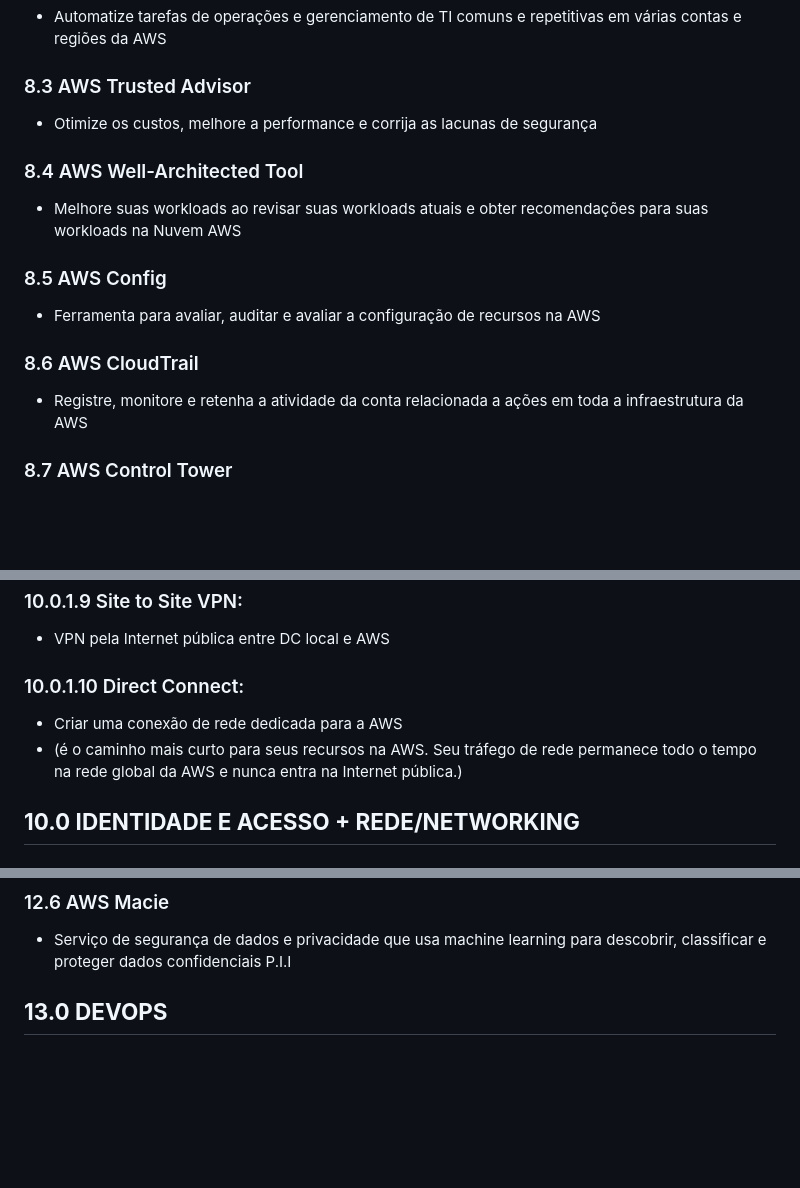
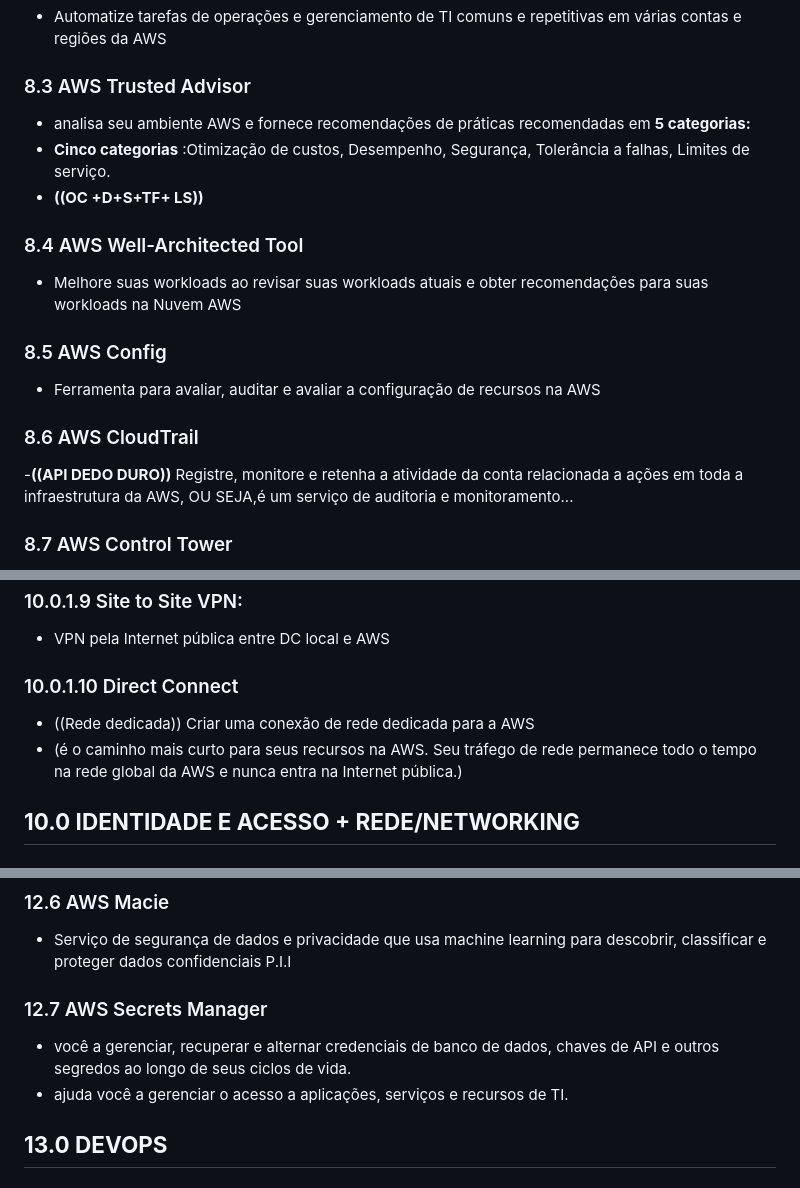
Before and after one commit to rogtavares/AWS_getavares.github.io, a Markdown page: mapamental_SAA-C03_AWS_getavares.md, 3 parts joined by grey strips. Rendered like a GitHub page; blank space fills up the shorter version.

```diff
--- a/mapamental_SAA-C03_AWS_getavares.md
+++ b/mapamental_SAA-C03_AWS_getavares.md
@@ -347,10 +349,12 @@ Usado para processamento de vídeo em tempo real em dispositivos conectados à r
 
 ### 8.3 AWS Trusted Advisor
 
-- Otimize os custos, melhore a performance e corrija as lacunas de segurança
+- analisa seu ambiente AWS e fornece recomendações de práticas recomendadas em **5 categorias:**
+- **Cinco categorias** :Otimização de custos, Desempenho, Segurança, Tolerância a falhas, Limites de serviço.
+- **((OC +D+S+TF+ LS))**
+
 
 ### 8.4 AWS Well-Architected Tool
-
 - Melhore suas workloads ao revisar suas workloads atuais e obter recomendações para suas workloads na Nuvem AWS
 
 ### 8.5 AWS Config
@@ -359,7 +363,7 @@ Usado para processamento de vídeo em tempo real em dispositivos conectados à r
 
 ### 8.6 AWS CloudTrail
 
-- Registre, monitore e retenha a atividade da conta relacionada a ações em toda a infraestrutura da AWS
+-**((API DEDO DURO))** Registre, monitore e retenha a atividade da conta relacionada a ações em toda a infraestrutura da AWS, OU SEJA,é um serviço de auditoria e monitoramento...
 
 ### 8.7 AWS Control Tower
 
@@ -467,10 +471,9 @@ Cada sub-rede deve residir dentro de uma ZD e nao pode estender em varias AZ(s)
 ### 10.0.1.9 Site to Site VPN:
 - VPN pela Internet pública entre DC local e AWS
 
-### 10.0.1.10 Direct Connect:
-- Criar uma conexão de rede dedicada para a AWS
+### 10.0.1.10 Direct Connect
+- ((Rede dedicada)) Criar uma conexão de rede dedicada para a AWS
 - (é o caminho mais curto para seus recursos na AWS. Seu tráfego de rede permanece todo o tempo na rede global da AWS e nunca entra na Internet pública.)
-
 
 ## **10.0 IDENTIDADE E ACESSO + REDE/NETWORKING**
 
@@ -617,6 +626,11 @@ Cada sub-rede deve residir dentro de uma ZD e nao pode estender em varias AZ(s)
 ### 12.6 AWS Macie
 
 - Serviço de segurança de dados e privacidade que usa machine learning para descobrir, classificar e proteger dados confidenciais  P.I.I
+
+### 12.7 AWS Secrets Manager
+
+- você a gerenciar, recuperar e alternar credenciais de banco de dados, chaves de API e outros segredos ao longo de seus ciclos de vida.
+- ajuda você a gerenciar o acesso a aplicações, serviços e recursos de TI.
 
 ## **13.0 DEVOPS**
 
```
Also changed, not shown: other parts of mapamental_SAA-C03_AWS_getavares.md (+27 -11 lines).
